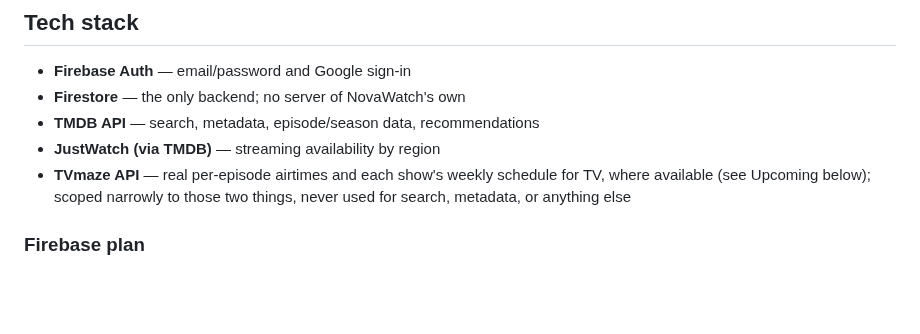
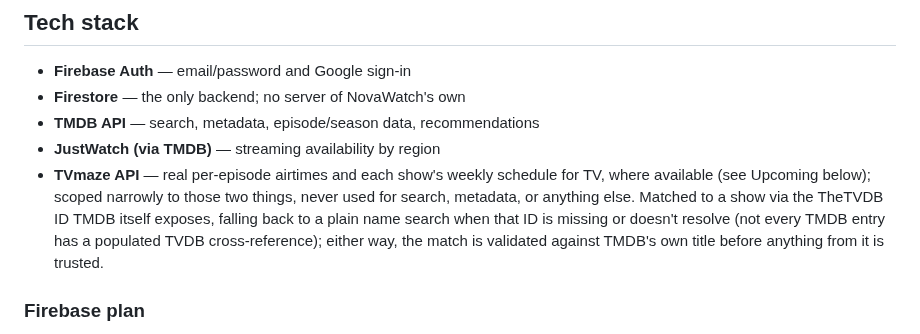
Before and after one commit to HanuKeyser/NovaWatch, a Markdown page: README.md, the part around the change. GitHub-like rendering; blank space fills up the shorter version.

Commit message:
Enhance TVmaze API description in README
Expanded the description of the TVmaze API usage in the README.

```diff
--- a/README.md
+++ b/README.md
@@ -37,7 +37,7 @@ Live at `https://www.novawatch.site/`. Mobile-first by design — no desktop/tab
 - **Firestore** — the only backend; no server of NovaWatch's own
 - **TMDB API** — search, metadata, episode/season data, recommendations
 - **JustWatch (via TMDB)** — streaming availability by region
-- **TVmaze API** — real per-episode airtimes and each show's weekly schedule for TV, where available (see Upcoming below); scoped narrowly to those two things, never used for search, metadata, or anything else
+- **TVmaze API** — real per-episode airtimes and each show's weekly schedule for TV, where available (see Upcoming below); scoped narrowly to those two things, never used for search, metadata, or anything else. Matched to a show via the TheTVDB ID TMDB itself exposes, falling back to a plain name search when that ID is missing or doesn't resolve (not every TMDB entry has a populated TVDB cross-reference); either way, the match is validated against TMDB's own title before anything from it is trusted.
 
 ### Firebase plan
 
```
